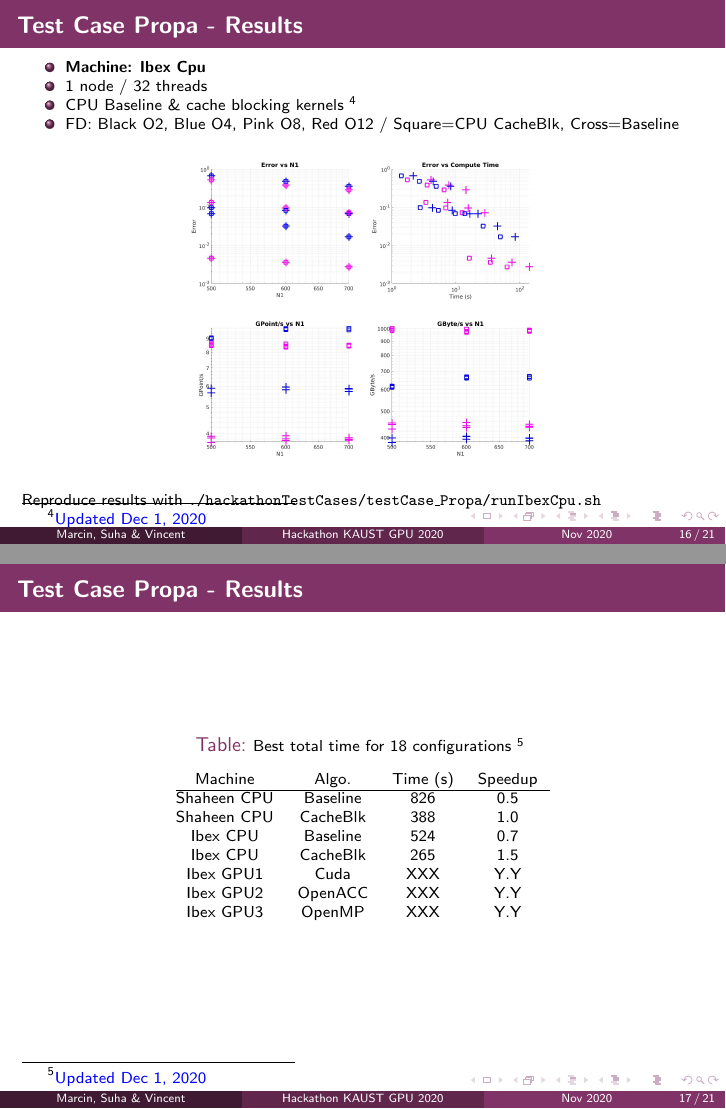
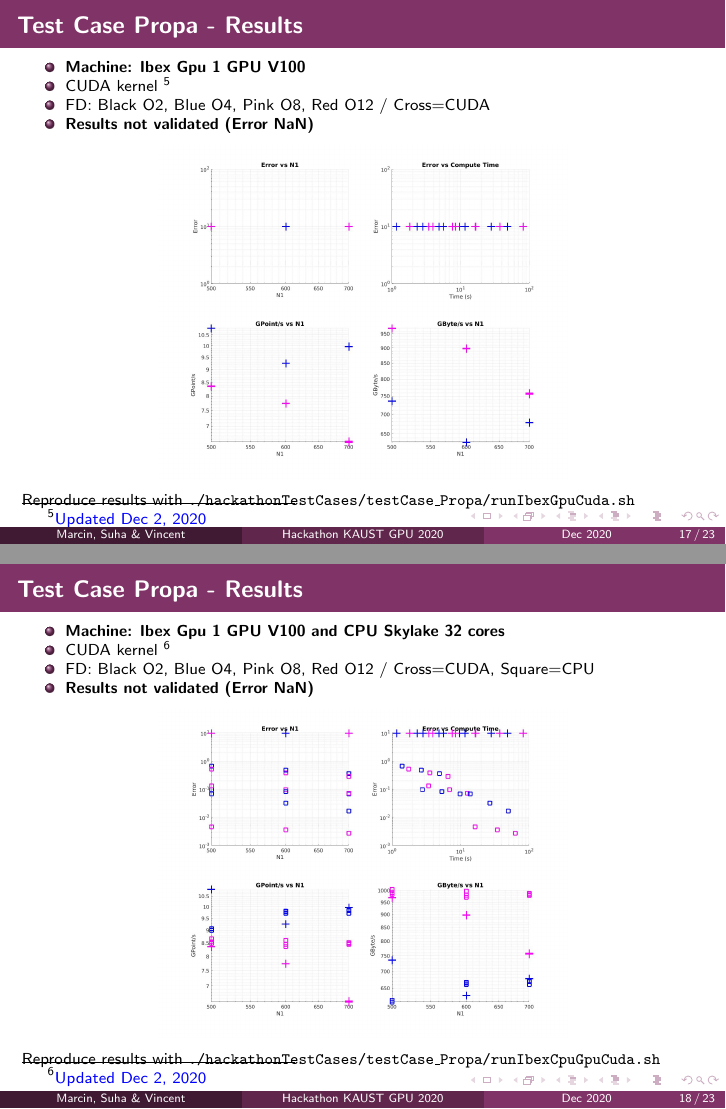
Before and after one commit to vetienne74/hpcscan, LaTeX slides (hackathonTestCases/doc/TestCases/TestCases.tex): pages 16 and 17 of 21 before the commit and pages 17 and 18 of 23 after it, joined at a grey line. Compiled offline with pdfLaTeX.

Commit message:
update doc with cuda propa results

```diff
--- a/hackathonTestCases/doc/TestCases/TestCases.tex
+++ b/hackathonTestCases/doc/TestCases/TestCases.tex
@@ -59,7 +59,7 @@
 \author[Marcin, Suha \& Vincent]{Marcin Rogowski, Suha Kayum \& Vincent Etienne}
 \institute[]{KAUST \& Saudi Aramco}
 
-\date[Nov 2020] {\scriptsize{November 2020 }}
+\date[Dec 2020] {\scriptsize{December 2020 }}
 
 %-------------------------------------------------------------------------------------
 
@@ -365,6 +365,46 @@
 \frame{
   \frametitle{Test Case Propa - Results}
 
+  \begin{itemize}
+  \item {\bf Machine: Ibex Gpu 1 GPU V100}
+  \item CUDA kernel \footnote{\scriptsize \textcolor{blue}{Updated Dec 2, 2020}}
+  \item FD: Black O2, Blue O4, Pink O8, Red O12 / Cross=CUDA
+  \item {\bf Results not validated (Error NaN)}
+  \end{itemize}
+
+  \begin{figure}
+    \begin{center}
+      \includegraphics[width=0.6 \textwidth]{../../testCase_Propa/runIbexGpuCuda.jpg}
+    \end{center}
+  \end{figure}
+
+  Reproduce results with \texttt{./hackathonTestCases/testCase\_Propa/runIbexGpuCuda.sh}
+}
+
+%-------------------------------------------------------------------------------------
+\frame{
+  \frametitle{Test Case Propa - Results}
+
+  \begin{itemize}
+  \item {\bf Machine: Ibex Gpu 1 GPU V100 and CPU Skylake 32 cores}
+  \item CUDA kernel \footnote{\scriptsize \textcolor{blue}{Updated Dec 2, 2020}}
+  \item FD: Black O2, Blue O4, Pink O8, Red O12 / Cross=CUDA, Square=CPU
+  \item {\bf Results not validated (Error NaN)}
+  \end{itemize}
+
+  \begin{figure}
+    \begin{center}
+      \includegraphics[width=0.6 \textwidth]{../../testCase_Propa/runIbexCpuGpuCuda.jpg}
+    \end{center}
+  \end{figure}
+
+  Reproduce results with \texttt{./hackathonTestCases/testCase\_Propa/runIbexCpuGpuCuda.sh}
+}
+
+%-------------------------------------------------------------------------------------
+\frame{
+  \frametitle{Test Case Propa - Results}
+
   {\scriptsize
   \begin{table}
     \caption{\scriptsize Best total time for 18 configurations \footnote{\scriptsize \textcolor{blue}{Updated Dec 1, 2020}} }
@@ -376,7 +416,7 @@
       Shaheen CPU   & CacheBlk & 388      & 1.0 \\
       Ibex CPU      & Baseline & 524      & 0.7 \\
       Ibex CPU      & CacheBlk & 265      & 1.5 \\
-      Ibex GPU1     & Cuda     & XXX      & Y.Y \\
+      Ibex GPU1     & Cuda     & 291      & 1.3 \\
       Ibex GPU2     & OpenACC  & XXX      & Y.Y \\
       Ibex GPU3     & OpenMP   & XXX      & Y.Y \\
        \end{tabular}
```
Also changed, not shown: hackathonTestCases/doc/TestCases/TestCases.pdf, hackathonTestCases/testCase_Propa/runIbexCpuGpuCuda.jpg (added), hackathonTestCases/testCase_Propa/runIbexGpuCuda.jpg (added), 3 other files.
